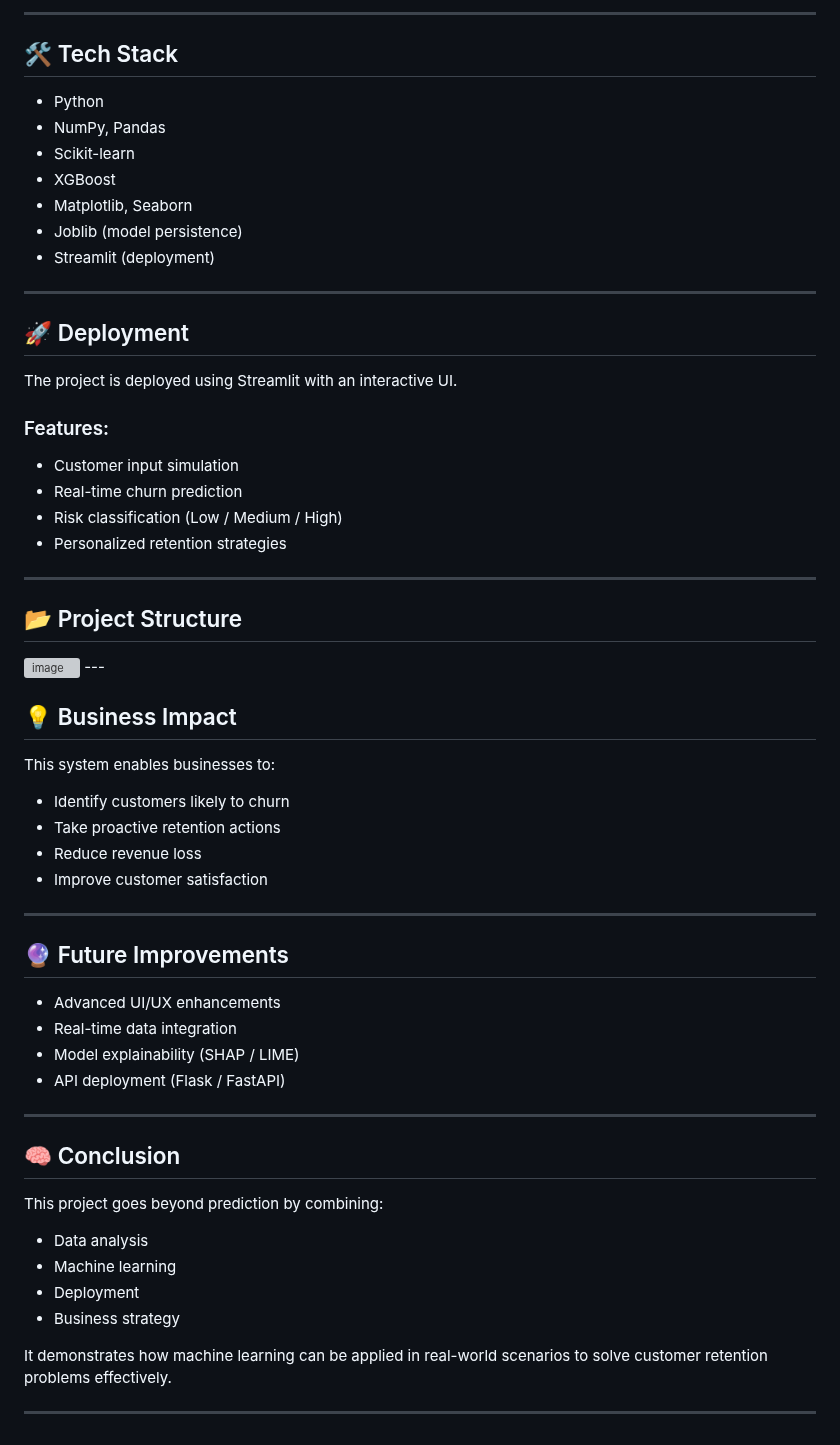
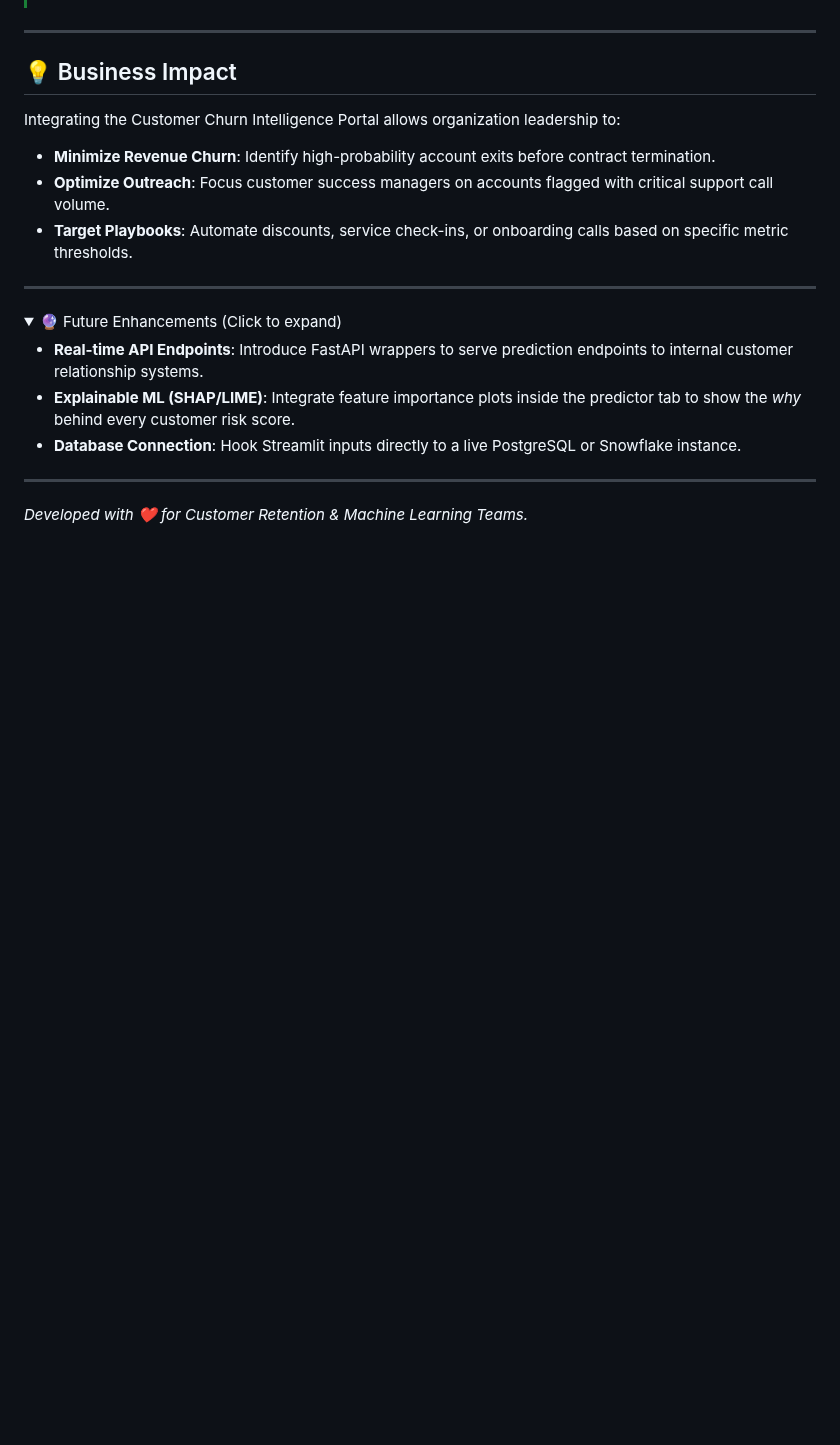
Before and after one commit to krohitrkumar/customer_churn_prediction, a Markdown page: README.md, the part around one of its changes. Drawn GitHub-style; folded sections open; blank space fills up the shorter version; grey boxes are pictures that could not be loaded.

```diff
--- a/README.md
+++ b/README.md
@@ -140,61 +114,23 @@ This ensures:
----
-
-## 🛠️ Tech Stack
-
-- Python
-- NumPy, Pandas
-- Scikit-learn
-- XGBoost
-- Matplotlib, Seaborn
-- Joblib (model persistence)
-- Streamlit (deployment)
-
----
-
-## 🚀 Deployment
-
-The project is deployed using Streamlit with an interactive UI.
-
-### Features:
-- Customer input simulation
-- Real-time churn prediction
-- Risk classification (Low / Medium / High)
-- Personalized retention strategies
-
----
-## 📂 Project Structure
-<img width="614" height="483" alt="image" src="https://github.com/user-attachments/assets/ca85dd76-f57b-4500-a311-c730cc0c920a" />
 ---
 
 ## 💡 Business Impact
 
-This system enables businesses to:
-
-- Identify customers likely to churn
-- Take proactive retention actions
-- Reduce revenue loss
-- Improve customer satisfaction
+Integrating the Customer Churn Intelligence Portal allows organization leadership to:
+- **Minimize Revenue Churn**: Identify high-probability account exits before contract termination.
+- **Optimize Outreach**: Focus customer success managers on accounts flagged with critical support call volume.
+- **Target Playbooks**: Automate discounts, service check-ins, or onboarding calls based on specific metric thresholds.
 
 ---
 
-## 🔮 Future Improvements
+<details>
+<summary>🔮 Future Enhancements (Click to expand)</summary>
 
-- Advanced UI/UX enhancements
-- Real-time data integration
-- Model explainability (SHAP / LIME)
-- API deployment (Flask / FastAPI)
+- **Real-time API Endpoints**: Introduce FastAPI wrappers to serve prediction endpoints to internal customer relationship systems.
+- **Explainable ML (SHAP/LIME)**: Integrate feature importance plots inside the predictor tab to show the *why* behind every customer risk score.
+- **Database Connection**: Hook Streamlit inputs directly to a live PostgreSQL or Snowflake instance.
+
+</details>
 
 ---
 
-## 🧠 Conclusion
-
-This project goes beyond prediction by combining:
-
-- Data analysis
-- Machine learning
-- Deployment
-- Business strategy
-
-It demonstrates how machine learning can be applied in real-world scenarios to solve customer retention problems effectively.
-
----
+*Developed with ❤️ for Customer Retention & Machine Learning Teams.*
```
Also changed, not shown: other parts of README.md (+82 -108 lines), churn_architecture.png (added), 2 other files.
